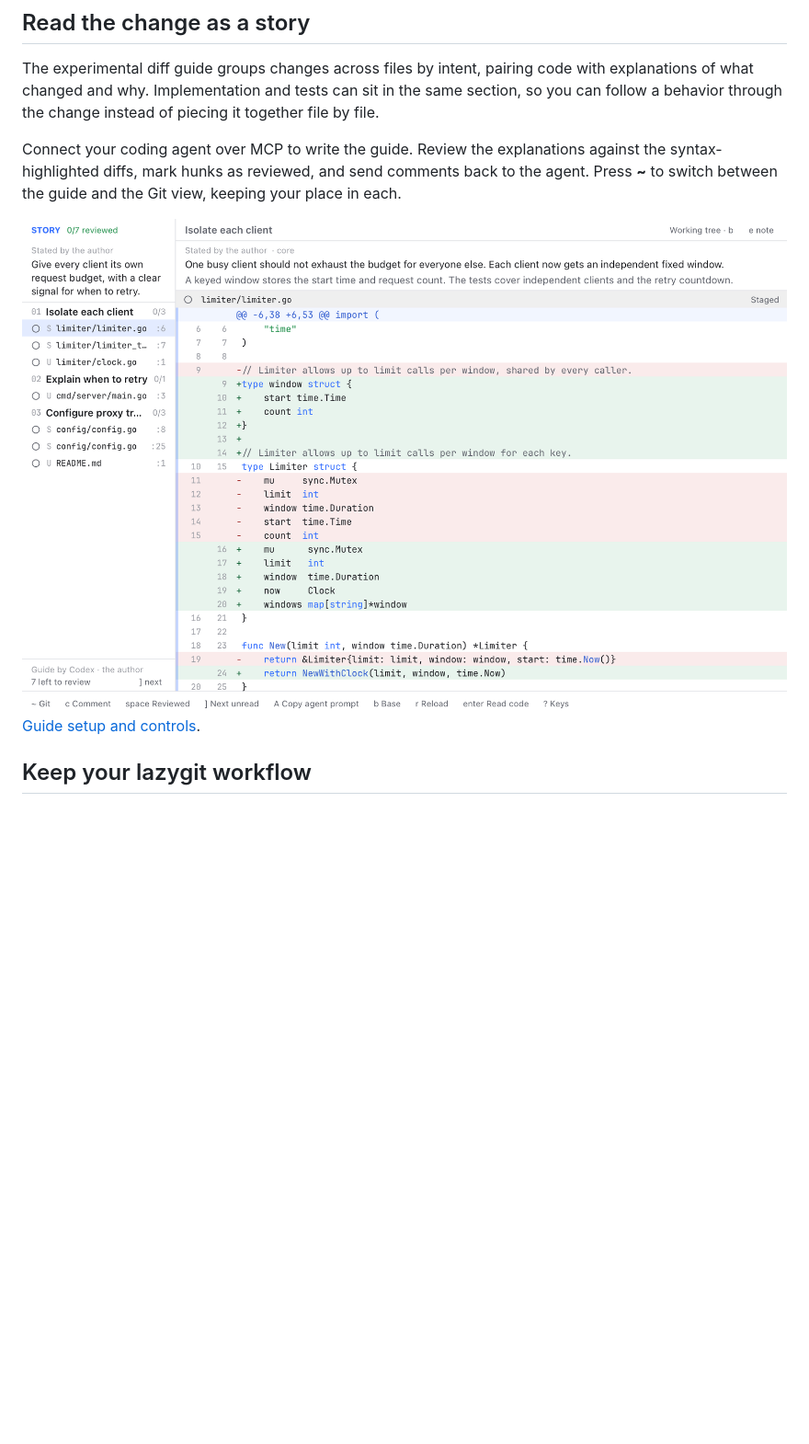
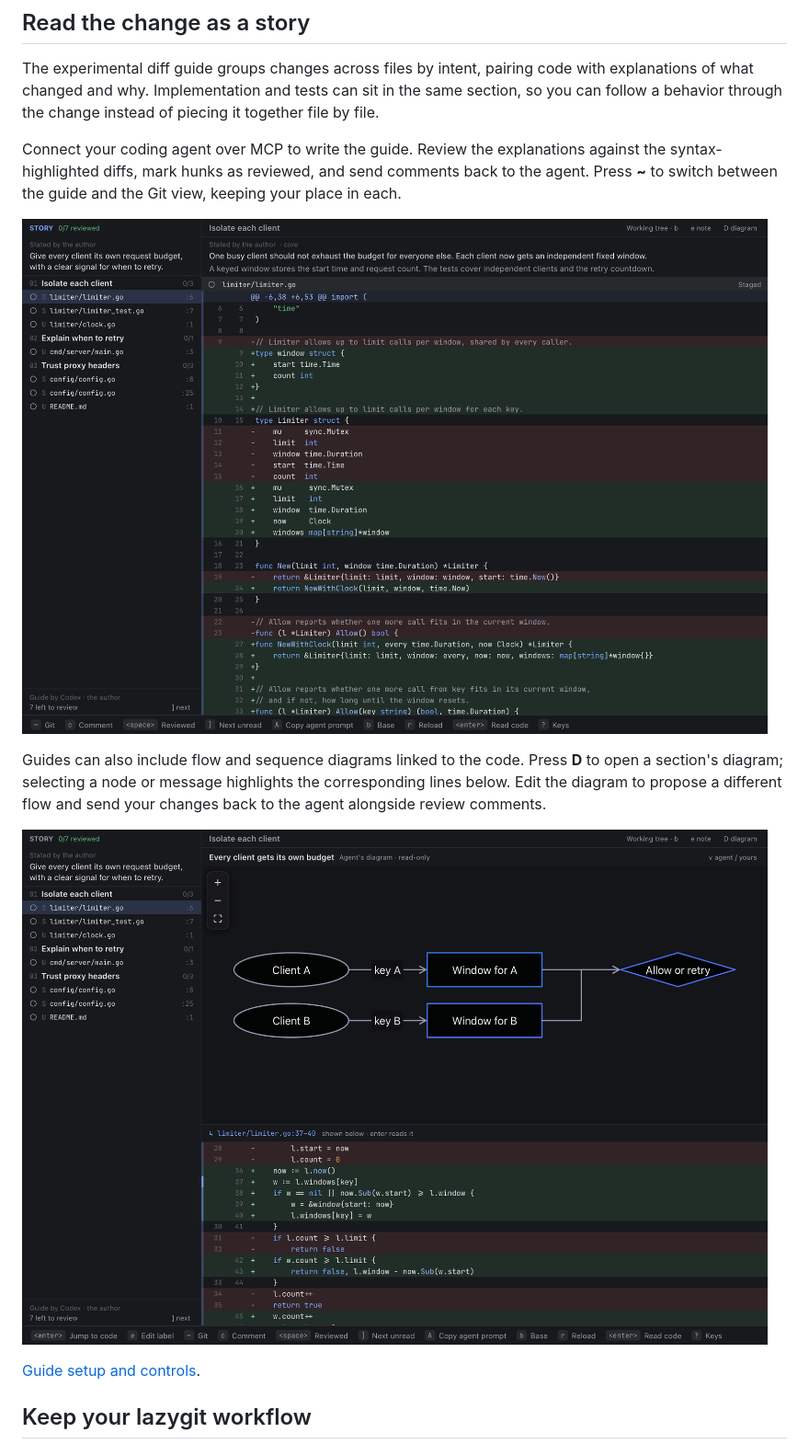
Before and after one commit to kevingyori/laziergit, a Markdown page: README.md, the part around one of its changes. Shown at 92% size. Rendered like a GitHub page; pictures changed too: resources/diff-guide-dark.png, resources/diff-guide-diagram-dark.png (added); blank space fills up the shorter version.

Commit message:
Show code-linked diagrams and refresh dark screenshots from latest main

```diff
--- a/README.md
+++ b/README.md
@@ -22,11 +22,14 @@ against the syntax-highlighted diffs, mark hunks as reviewed, and send comments
 back to the agent. Press **~** to switch between the guide and the Git view,
 keeping your place in each.
 
-<picture>
-  <source media="(prefers-color-scheme: dark)" srcset="resources/diff-guide-dark.png">
-  <source media="(prefers-color-scheme: light)" srcset="resources/diff-guide-light.png">
-  <img alt="laziergit's diff guide grouping a rate-limiter change by intent, with explanations alongside syntax-highlighted code" src="resources/diff-guide-light.png">
-</picture>
+![laziergit's diff guide grouping a rate-limiter change by intent, with explanations alongside code in dark mode](resources/diff-guide-dark.png)
+
+Guides can also include flow and sequence diagrams linked to the code. Press
+**D** to open a section's diagram; selecting a node or message highlights the
+corresponding lines below. Edit the diagram to propose a different flow and send
+your changes back to the agent alongside review comments.
+
+![A dark-mode flow diagram showing independent client budgets, with the selected node linked to the highlighted rate-limiter code below](resources/diff-guide-diagram-dark.png)
 
 [Guide setup and controls](docs/LAZIESTGIT.md).
 
```
Also changed, not shown: other parts of README.md (+1 -1 lines), resources/screenshot.png.
